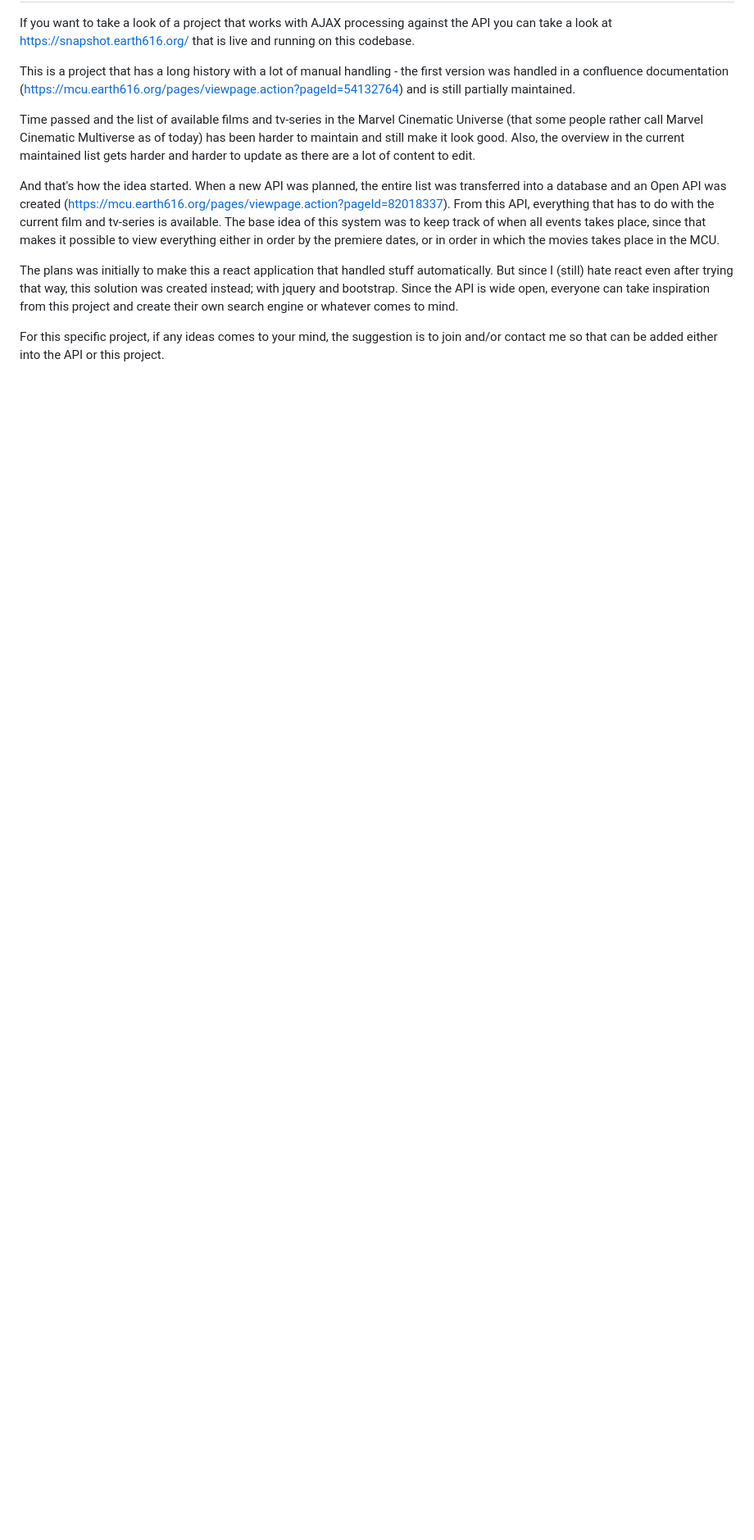
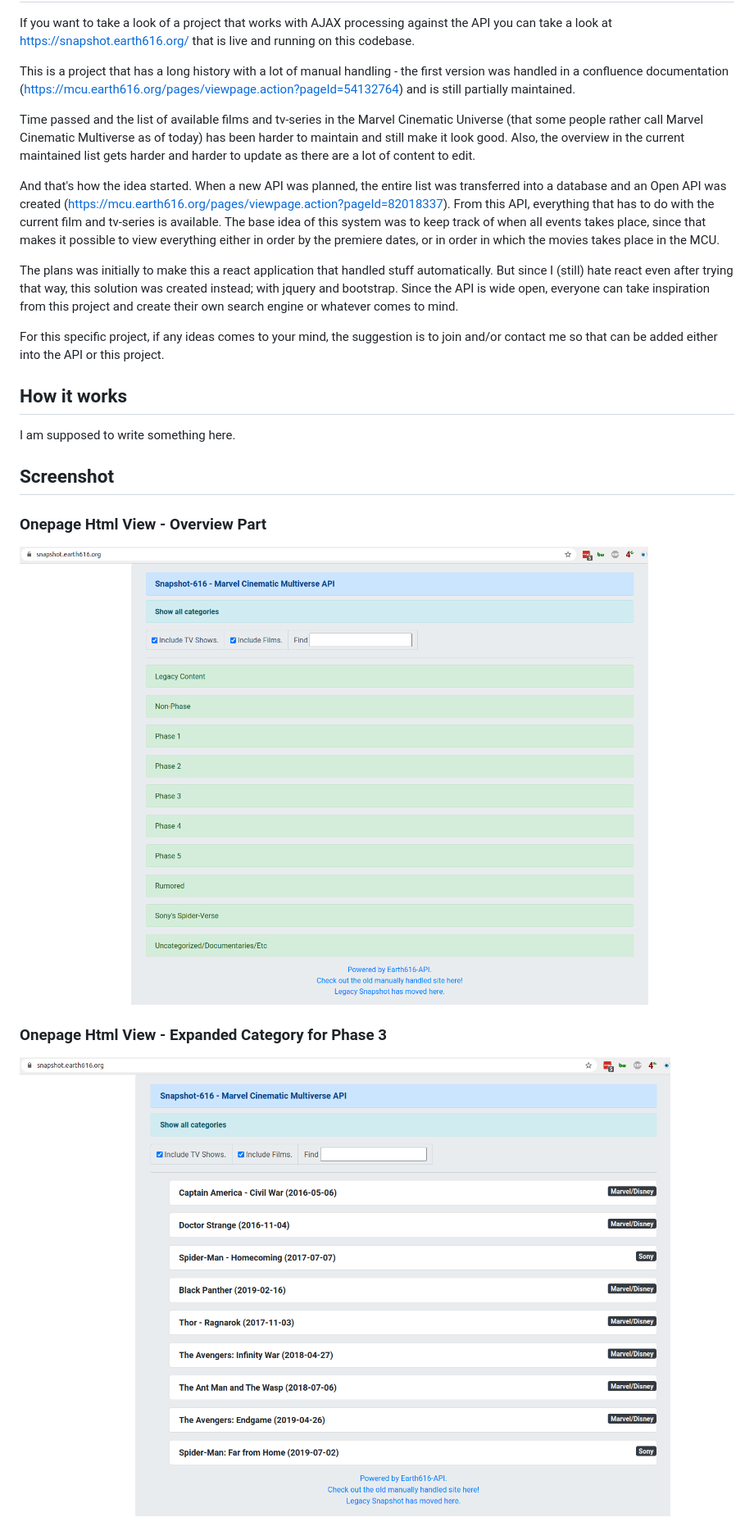
Before and after one commit to Tornevall/mcu-timeline-api, a Markdown page: README.md, the part around the change printed below. Shown: that part at 82% size. Drawn GitHub-style; pictures changed too: images/expanded_phase.png (added), images/overview.png (added); blank space fills up the shorter version.

```diff
--- a/README.md
+++ b/README.md
@@ -21,3 +23,17 @@ react even after trying that way, this solution was created instead; with jquery
 open, everyone can take inspiration from this project and create their own search engine or whatever comes to mind.
 
 For this specific project, if any ideas comes to your mind, the suggestion is to join and/or contact me so that can be added either into the API or this project.
+
+## How it works
+
+I am supposed to write something here.
+
+## Screenshot
+
+### Onepage Html View - Overview Part
+
+![Overview index](images/overview.png)
+
+### Onepage Html View - Expanded Category for Phase 3
+
+![](images/expanded_phase.png)
```
Also changed, not shown: other parts of README.md (+2 -0 lines), images/loadingio_gear32.gif (renamed from Gear-0.2s-32px.gif), images/loadingio_wedges_64.gif (renamed from Jumbotron-Wedges-3s-64px.gif), 3 other files.
